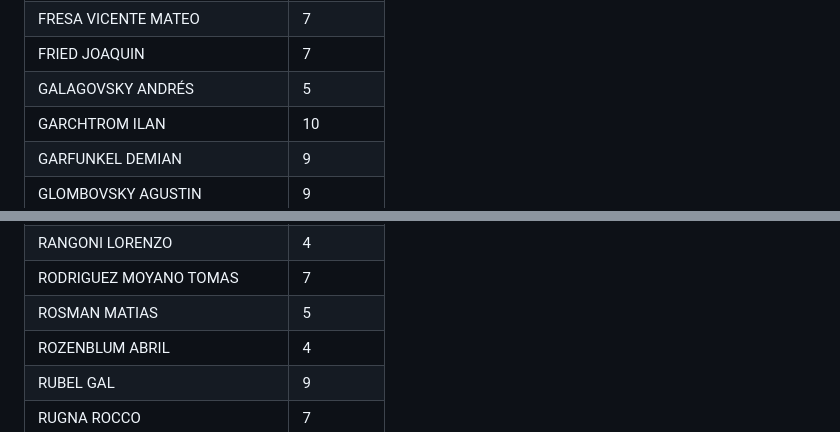
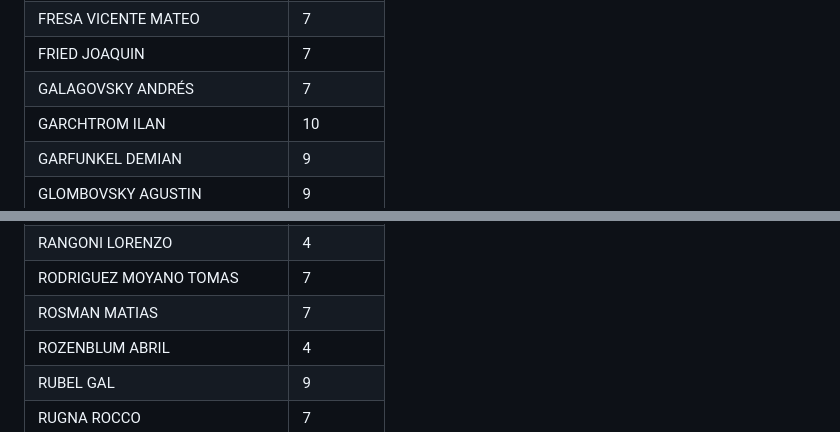
Before and after one commit to nachovigilante/avanzado-bd-2023, a Markdown page: notas_finales.md, 2 parts joined by grey strips. Rendered like a GitHub page.

```diff
--- a/notas_finales.md
+++ b/notas_finales.md
@@ -37,7 +37,7 @@ Estas notas están sujetas a que se entreguen los trabajos prácticos adeudados.
 | FONTAIÑA CAMILA             | 10         |
 | FRESA VICENTE MATEO         | 7          |
 | FRIED JOAQUIN               | 7          |
-| GALAGOVSKY ANDRÉS           | 5          |
+| GALAGOVSKY ANDRÉS           | 7          |
 | GARCHTROM ILAN              | 10         |
 | GARFUNKEL DEMIAN            | 9          |
 | GLOMBOVSKY AGUSTIN          | 9          |
@@ -69,7 +69,7 @@ Estas notas están sujetas a que se entreguen los trabajos prácticos adeudados.
 | RAIZMAN FEDERICO            | 10         |
 | RANGONI LORENZO             | 4          |
 | RODRIGUEZ MOYANO TOMAS      | 7          |
-| ROSMAN MATIAS               | 5          |
+| ROSMAN MATIAS               | 7          |
 | ROZENBLUM ABRIL             | 4          |
 | RUBEL GAL                   | 9          |
 | RUGNA ROCCO                 | 7          |
```
Also changed, not shown: other parts of notas_finales.md (+4 -4 lines).
